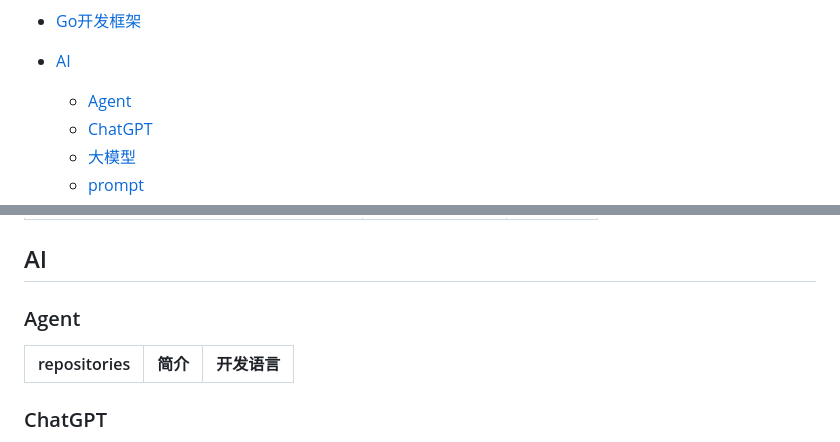
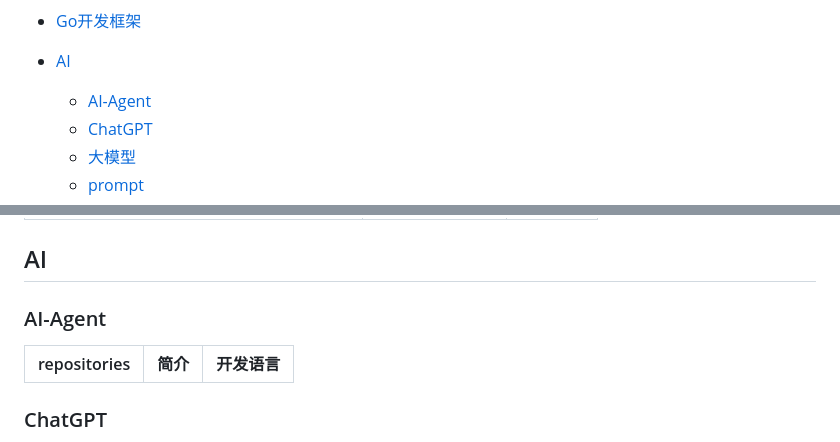
Before and after one commit to weihubeats/Asuna, a Markdown page: README.md, 2 parts joined by grey strips. GitHub-like rendering.

Commit message:
:tada: add agent

```diff
--- a/README.md
+++ b/README.md
@@ -35,7 +35,7 @@
 - [Go开发框架](#Go开发框架)
 
 - [AI](#AI)
-  - [Agent](#Agent)
+  - [AI-Agent](#AI-Agent)
   - [ChatGPT](#ChatGPT)
   - [大模型](#大模型)
   - [prompt](#prompt)
@@ -324,7 +324,7 @@ repositories |                          简介                          |开发
 
 ## AI
 
-### Agent
+### AI-Agent
 repositories |                          简介                          |开发语言|
  :------------ |:----------------------------------------------------:|:---:|
 
```
